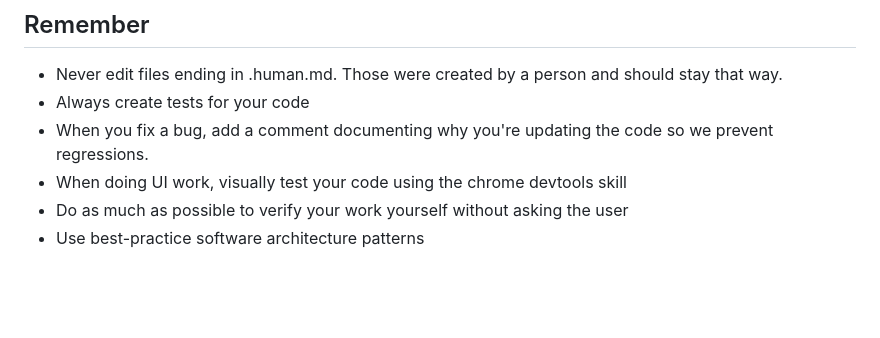
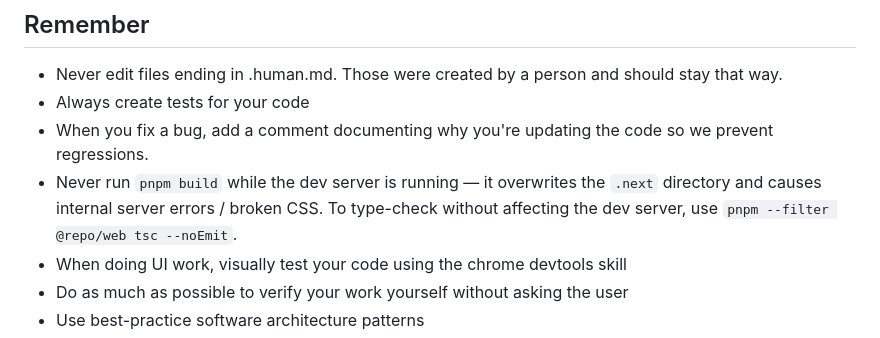
Before and after one commit to tylerdurrett/oneshot-dashboard, a Markdown page: AGENTS.md, the part around the change. Drawn GitHub-style; blank space fills up the shorter version.

Commit message:
feat: add guideline to AGENTS.md to prevent internal server errors when running pnpm build with dev server

```diff
--- a/AGENTS.md
+++ b/AGENTS.md
@@ -86,6 +86,7 @@ Small changes are one-offs. Larger features use `_tasks/` with status folders: `
 - Never edit files ending in .human.md. Those were created by a person and should stay that way.
 - Always create tests for your code
 - When you fix a bug, add a comment documenting why you're updating the code so we prevent regressions.
+- Never run `pnpm build` while the dev server is running — it overwrites the `.next` directory and causes internal server errors / broken CSS. To type-check without affecting the dev server, use `pnpm --filter @repo/web tsc --noEmit`.
 - When doing UI work, visually test your code using the chrome devtools skill
 - Do as much as possible to verify your work yourself without asking the user
 - Use best-practice software architecture patterns
```
